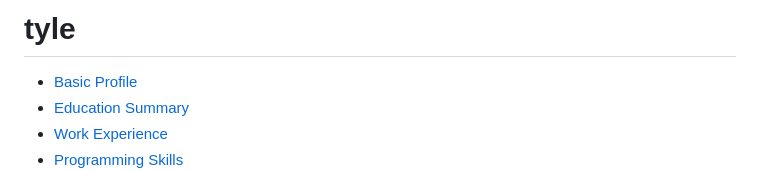
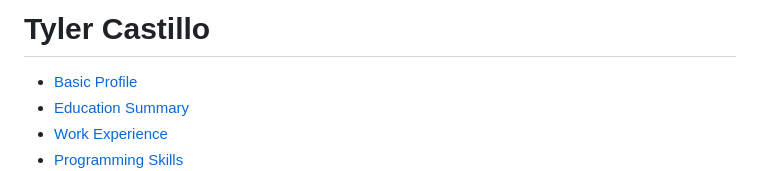
Before and after one commit to tylercast/tylers-work-changes, a Markdown page: README.md, the part around the change. GitHub-like rendering.

```diff
--- a/README.md
+++ b/README.md
@@ -1,4 +1,4 @@
-# tyle<!DOCTYPE html>
+# Tyler Castillo<!DOCTYPE html>
 <html lang="en">
 <head>
     <meta charset="UTF-8">
```
